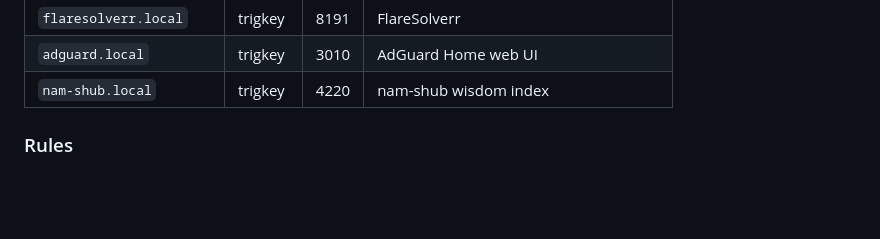
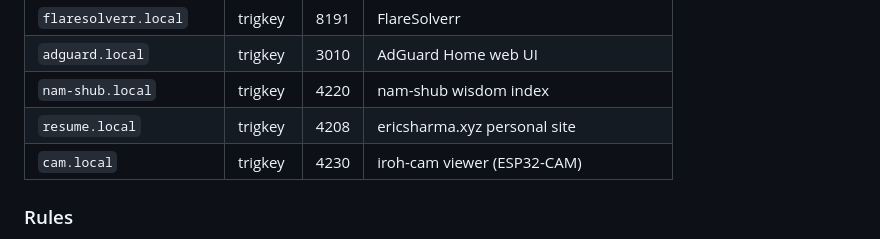
Before and after one commit to ericsharma/nix-of-time, a Markdown page: docs/networking.md, the part around the change. GitHub-like rendering; blank space fills up the shorter version.

Commit message:
docs: list resume.local and cam.local in portless names
Co-Authored-By: Claude Opus 5.5 <noreply@anthropic.com>

```diff
--- a/docs/networking.md
+++ b/docs/networking.md
@@ -116,6 +116,8 @@ The key is the mDNS name, so keep it a slug. `name` is only the dashboard label.
 | `flaresolverr.local` | trigkey | 8191 | FlareSolverr |
 | `adguard.local` | trigkey | 3010 | AdGuard Home web UI |
 | `nam-shub.local` | trigkey | 4220 | nam-shub wisdom index |
+| `resume.local` | trigkey | 4208 | ericsharma.xyz personal site |
+| `cam.local` | trigkey | 4230 | iroh-cam viewer (ESP32-CAM) |
 
 ### Rules
 
```
